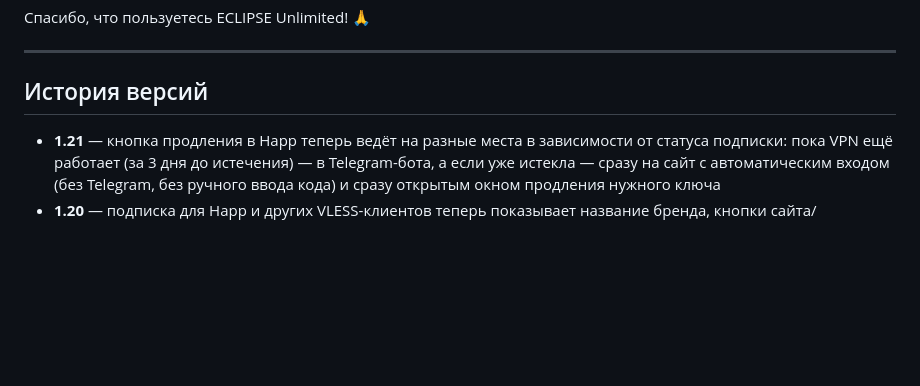
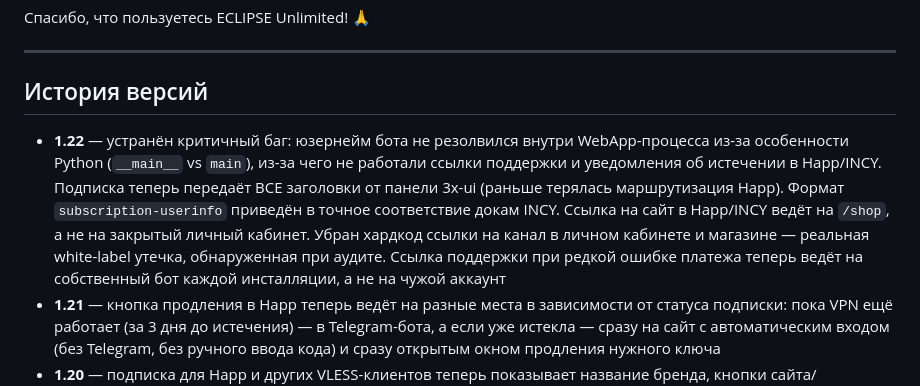
Before and after one commit to pomah7878-bot/ECLIPSE_VPN, a Markdown page: README.MD, the part around the change. GitHub-like rendering; blank space fills up the shorter version.

Commit message:
Версия 1.22: критичные фиксы Happ/INCY, white-label утечки
- Устранён критичный баг: юзернейм бота не резолвился внутри WebApp-процесса из-за особенности Python (__main__ vs main), из-за чего не работали ссылки поддержки и уведомления об истечении в Happ/INCY
- Подписка теперь передаёт ВСЕ заголовки от панели 3x-ui — раньше терялась маршрутизация Happ, настроенная в самой панели
- Формат subscription-userinfo приведён в точное соответствие докам INCY (без лишних пробелов)
- Ссылка на сайт в Happ/INCY ведёт на /shop (рабочую в любом браузере страницу), а не на закрытый личный кабинет, требующий Telegram
- Убран хардкод ссылки на канал в личном кабинете и магазине — реальная white-label утечка, обнаруженная при аудите: пользователи любой инсталляции видели ссылку на чужой канал
- Ссылка поддержки при редкой ошибке платежа теперь ведёт на собственный бот каждой инсталляции, а не на чужой аккаунт поддержки

```diff
--- a/README.MD
+++ b/README.MD
@@ -191,6 +191,7 @@ crontab -e
 
 ## История версий
 
+- **1.22** — устранён критичный баг: юзернейм бота не резолвился внутри WebApp-процесса из-за особенности Python (`__main__` vs `main`), из-за чего не работали ссылки поддержки и уведомления об истечении в Happ/INCY. Подписка теперь передаёт ВСЕ заголовки от панели 3x-ui (раньше терялась маршрутизация Happ). Формат `subscription-userinfo` приведён в точное соответствие докам INCY. Ссылка на сайт в Happ/INCY ведёт на `/shop`, а не на закрытый личный кабинет. Убран хардкод ссылки на канал в личном кабинете и магазине — реальная white-label утечка, обнаруженная при аудите. Ссылка поддержки при редкой ошибке платежа теперь ведёт на собственный бот каждой инсталляции, а не на чужой аккаунт
 - **1.21** — кнопка продления в Happ теперь ведёт на разные места в зависимости от статуса подписки: пока VPN ещё работает (за 3 дня до истечения) — в Telegram-бота, а если уже истекла — сразу на сайт с автоматическим входом (без Telegram, без ручного ввода кода) и сразу открытым окном продления нужного ключа
 - **1.20** — подписка для Happ и других VLESS-клиентов теперь показывает название бренда, кнопки сайта/поддержки и уведомление об истечении с кнопкой продления прямо в боте (за 3 дня — мягкое напоминание, после истечения — блокирующее уведомление). Кнопка «Управлять на сайте» скрыта, пока не настроен домен. На сайте явно подписано, какой способ входа для новых клиентов, а какой — для уже купивших через Telegram-бота
 - **1.19** — устранена гонка при быстром перезапуске AI-сервиса (иногда требовалась повторная попытка от systemd, ~70 секунд простоя). Переход с устаревшей модели Groq Qwen3.6-27B на Qwen3.8-27B (резервная модель и модель анализа изображений AI-помощника) — Groq выводит старую модель из эксплуатации 14 сентября
```
